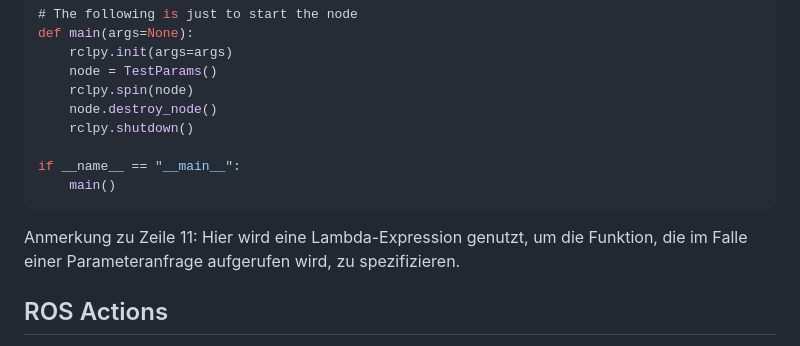
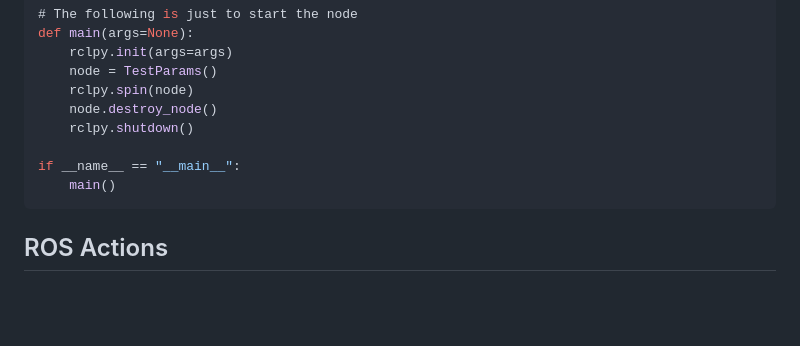
Before and after one commit to TUBAF-IfI-LiaScript/VL_SoftwareprojektRobotik, a Markdown page: 03_ROS_Kommunikation/03_ROS_Kommunikation.md, the part around the change. GitHub-like rendering; blank space fills up the shorter version.

Commit message:
Remove old c++ leftover

````diff
--- a/03_ROS_Kommunikation/03_ROS_Kommunikation.md
+++ b/03_ROS_Kommunikation/03_ROS_Kommunikation.md
@@ -455,8 +455,6 @@ if __name__ == "__main__":
     main()
 ```
 
-Anmerkung zu Zeile 11: Hier wird eine Lambda-Expression genutzt, um die Funktion, die im Falle einer Parameteranfrage aufgerufen wird, zu spezifizieren.
-
 ## ROS Actions
 
 _Actions_ sind für lang laufende Aufgaben vorgesehen. Der Client wartet dabei nicht auf das Eintreten des Resultats sondern setzt seine Arbeit fort. Entsprechend wird eine _Action_ als asynchroner Call bezeichnet, der sich an einen _Action_ _Server_ richtet.
````
